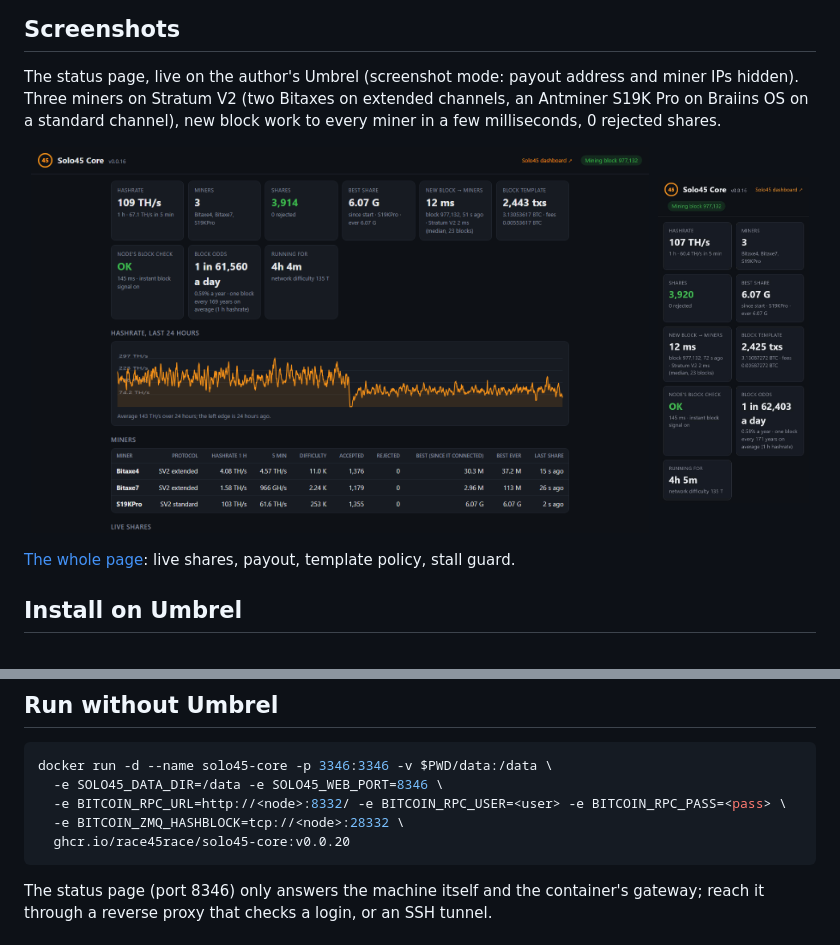
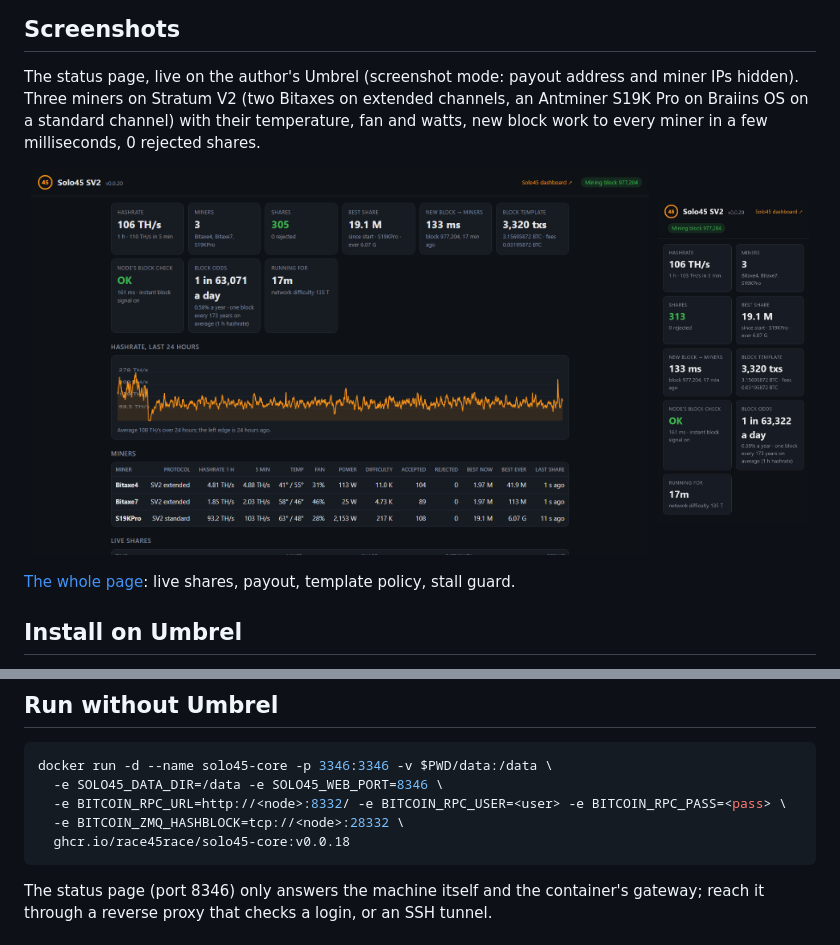
Before and after one commit to race45race/solo45-core, a Markdown page: README.md, 2 parts joined by grey strips. Drawn GitHub-style; pictures changed too: docs/gallery/1-overview.png, docs/gallery/3-phone.jpg.

Commit message:
README: new screenshots (Solo45 SV2 0.0.20, miner temperature/fan/watts; screenshot mode)
Co-Authored-By: Claude Opus 5.5 <noreply@anthropic.com>

````diff
--- a/README.md
+++ b/README.md
@@ -48,7 +48,7 @@ Planned: job declaration, a proxy mode and public stats pages.
 ## Screenshots
 
 The status page, live on the author's Umbrel (screenshot mode: payout address and miner IPs hidden). Three miners
-on Stratum V2 (two Bitaxes on extended channels, an Antminer S19K Pro on Braiins OS on a standard channel), new
+on Stratum V2 (two Bitaxes on extended channels, an Antminer S19K Pro on Braiins OS on a standard channel) with their temperature, fan and watts, new
 block work to every miner in a few milliseconds, 0 rejected shares.
 
 <p align="center"><img src="docs/gallery/1-overview.png" alt="Solo45 SV2 status page" width="78%">
@@ -72,7 +72,7 @@ docker run -d --name solo45-core -p 3346:3346 -v $PWD/data:/data \
   -e SOLO45_DATA_DIR=/data -e SOLO45_WEB_PORT=8346 \
   -e BITCOIN_RPC_URL=http://<node>:8332/ -e BITCOIN_RPC_USER=<user> -e BITCOIN_RPC_PASS=<pass> \
   -e BITCOIN_ZMQ_HASHBLOCK=tcp://<node>:28332 \
-  ghcr.io/race45race/solo45-core:v0.0.20
+  ghcr.io/race45race/solo45-core:v0.0.18
 ```
 
 The status page (port 8346) only answers the machine itself and the container's gateway; reach it through a
````
Also changed, not shown: docs/gallery/2-full-page.png.
